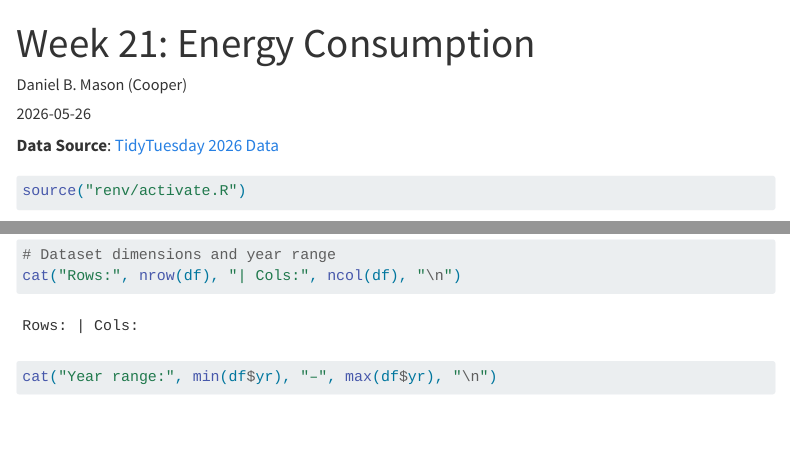
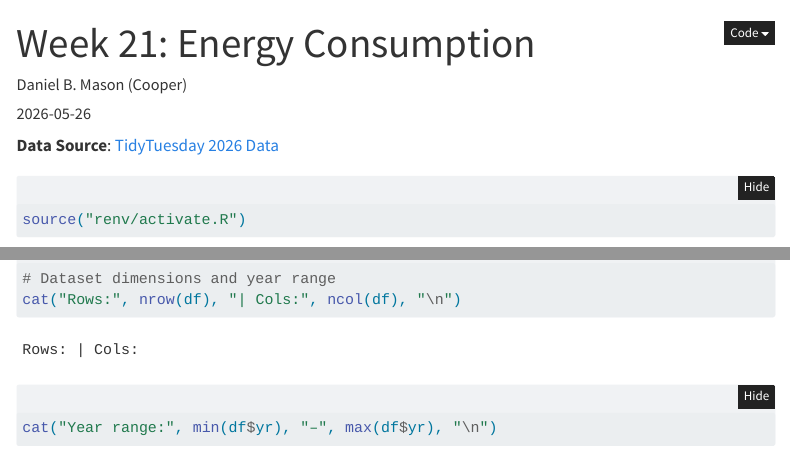
Before and after one commit to thedbcooper/tidytuesday-2026, a Quarto document (W21/analysis.qmd): the page in a window 1100 px wide, from its top, and a second part further down, joined at a grey line. Rendered offline with R 4.5, knitr and Pandoc in place of Quarto, with nearby package versions; some code elsewhere in the file could not run offline; menus at the side of the page are left out; long lines of code are wrapped.

Commit message:
fix code-tools by disabling code-copy.

```diff
--- a/W21/analysis.qmd
+++ b/W21/analysis.qmd
@@ -5,13 +5,6 @@ author: "Daniel B. Mason (Cooper)"
 date: 2026-05-26
 date-modified: last-modified
 categories: [energy, environment]
-freeze: true
-format:
-  html:
-    toc: true
-    toc-location: left
-    code-fold: false
-    code-tools: true
 ---
 
 **Data Source**: [TidyTuesday 2026 Data](https://github.com/rfordatascience/tidytuesday/tree/main/data/2026)
--- a/_quarto.yml
+++ b/_quarto.yml
@@ -25,6 +25,7 @@ format:
     toc: true
     toc-location: left
     code-fold: show
+    code-copy: false
     code-tools: true
 
 execute:
```
Also changed, not shown: 1 other file.
